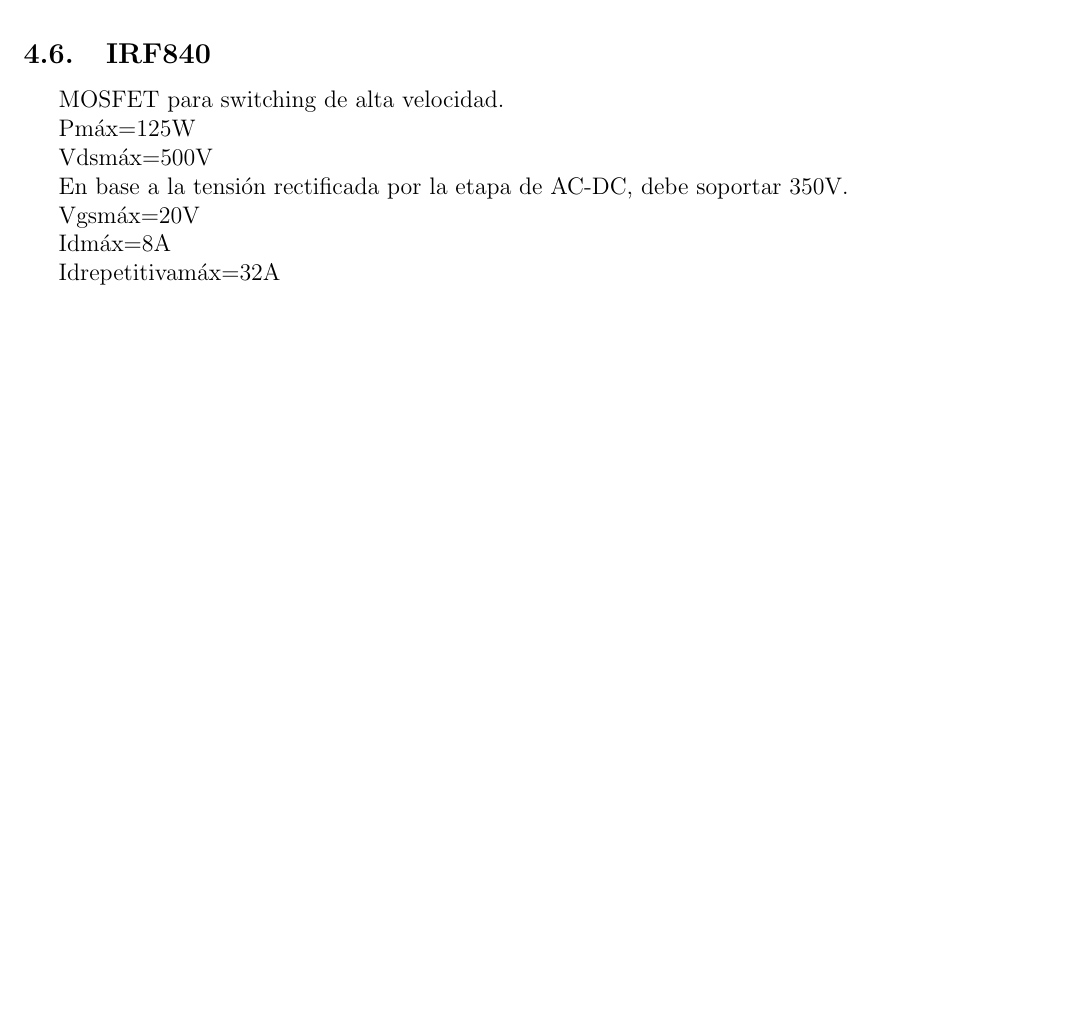
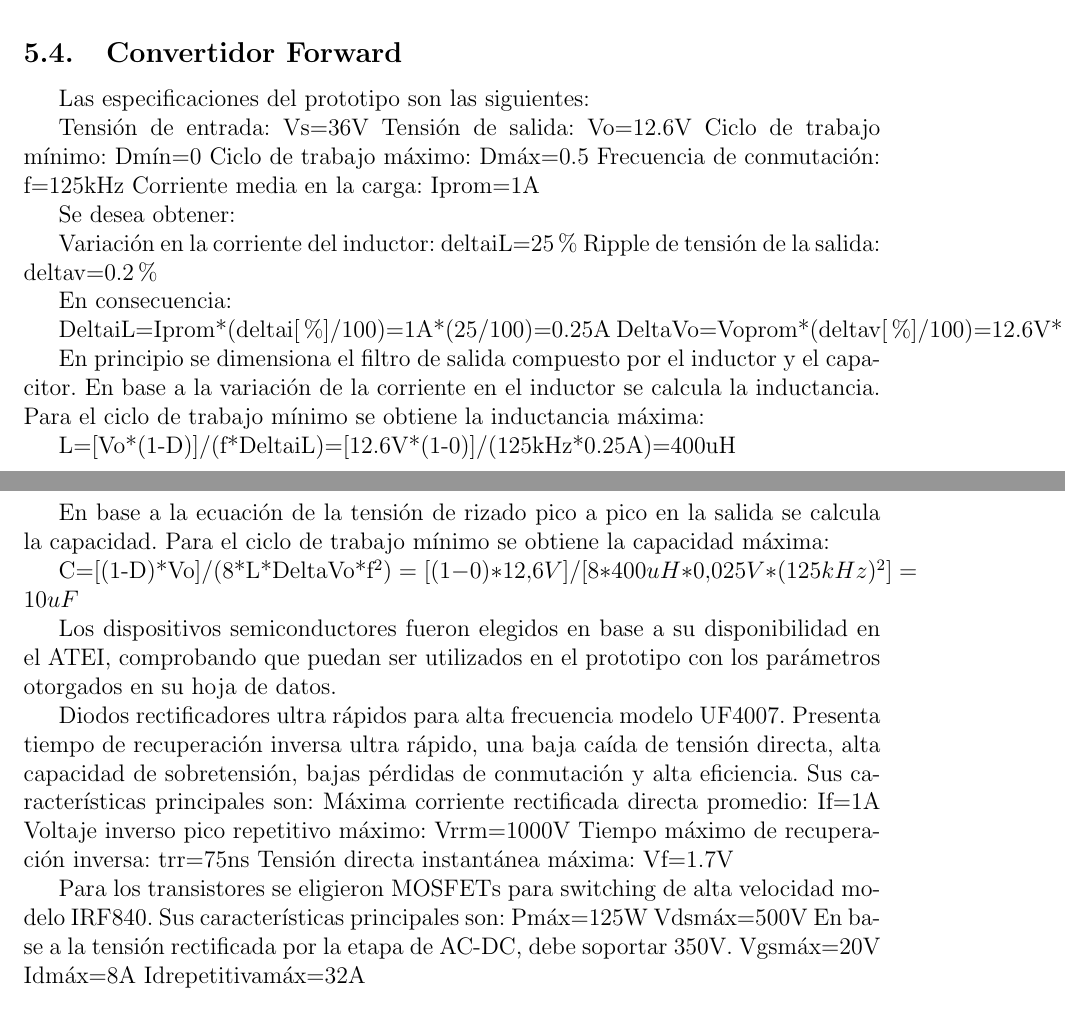
Before and after one commit to enzosanchezc/proyecto-final, a LaTeX paper (main.tex, which reads sections/diseño.tex, sections/marco_teorico.tex): part of page 22 of 50 before the commit and two parts of pages 33 and 35 of 52 after it, the two joined at a grey line, cut at the place of the change, the shorter picture padded with empty space. Compiled offline with pdfLaTeX.

Commit message:
Diseño del convertidor

```diff
--- a/sections/diseño.tex
+++ b/sections/diseño.tex
@@ -431,3 +431,57 @@ llevó a la búsqueda de otros métodos de control; por eso, se optó por un con
     \caption{Esquema del controlador del MOSFET high-side}
     \label{fig:driver}
 \end{figure}
+
+\subsection{Convertidor Forward}
+
+Las especificaciones del prototipo son las siguientes:
+
+Tensión de entrada: Vs=36V
+Tensión de salida: Vo=12.6V
+Ciclo de trabajo mínimo: Dmín=0
+Ciclo de trabajo máximo: Dmáx=0.5
+Frecuencia de conmutación: f=125kHz
+Corriente media en la carga: Iprom=1A
+
+Se desea obtener:
+
+Variación en la corriente del inductor: deltaiL=25\%
+Ripple de tensión de la salida: deltav=0.2\%
+
+En consecuencia:
+
+DeltaiL=Iprom*(deltai[\%]/100)=1A*(25/100)=0.25A
+DeltaVo=Voprom*(deltav[\%]/100)=12.6V*(0.2/100)=0.025V
+
+En principio se dimensiona el filtro de salida compuesto por el inductor y el capacitor.
+En base a la variación de la corriente en el inductor se calcula la inductancia.
+Para el ciclo de trabajo mínimo se obtiene la inductancia máxima:
+
+L=[Vo*(1-D)]/(f*DeltaiL)=[12.6V*(1-0)]/(125kHz*0.25A)=400uH
+$$ $$
+
+En base a la ecuación de la tensión de rizado pico a pico en la salida se calcula la capacidad.
+Para el ciclo de trabajo mínimo se obtiene la capacidad máxima:
+
+C=[(1-D)*Vo]/(8*L*DeltaVo*f^2)=[(1-0)*12.6V]/[8*400uH*0.025V*(125kHz)^2]=10uF
+$$ $$
+
+Los dispositivos semiconductores fueron elegidos en base a su disponibilidad en el ATEI,
+comprobando que puedan ser utilizados en el prototipo con los parámetros otorgados en su hoja de datos.
+
+Diodos rectificadores ultra rápidos para alta frecuencia modelo UF4007.
+Presenta tiempo de recuperación inversa ultra rápido, una baja caída de tensión directa, alta capacidad de sobretensión, bajas pérdidas de conmutación y alta eficiencia.
+Sus características principales son:
+Máxima corriente rectificada directa promedio: If=1A
+Voltaje inverso pico repetitivo máximo: Vrrm=1000V
+Tiempo máximo de recuperación inversa: trr=75ns
+Tensión directa instantánea máxima: Vf=1.7V
+
+Para los transistores se eligieron MOSFETs para switching de alta velocidad modelo IRF840.
+Sus características principales son:
+Pmáx=125W
+Vdsmáx=500V
+En base a la tensión rectificada por la etapa de AC-DC, debe soportar 350V.
+Vgsmáx=20V
+Idmáx=8A
+Idrepetitivamáx=32A
--- a/sections/marco_teorico.tex
+++ b/sections/marco_teorico.tex
@@ -515,21 +515,3 @@ El análisis supone que el tiempo de carga y descarga es mucho más grande que l
     $$ P_{R_{snb}}=C_{snb}V_{in}^2f_{sw} $$
     \item Se agrega un capacitor de Bypass de 0.1uF para amortiguar la inductancia del MOSFET high side.
 \end{enumerate}
-
-% NECESITA REUBICARSE ESTO. POSIBLEMENTE AL MOMENTO DE ELEGIR COMPONENTES EN EL PROTOTIPO
-
-\subsection{IRF840}
-
-MOSFET para switching de alta velocidad.
-
-Pmáx=125W
-
-Vdsmáx=500V
-
-En base a la tensión rectificada por la etapa de AC-DC, debe soportar 350V.
-
-Vgsmáx=20V
-
-Idmáx=8A
-
-Idrepetitivamáx=32A
```
